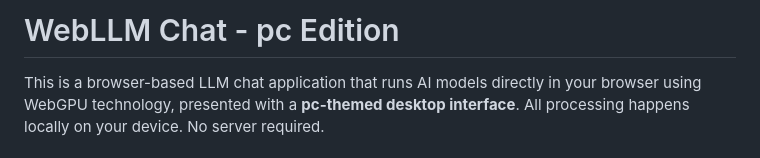
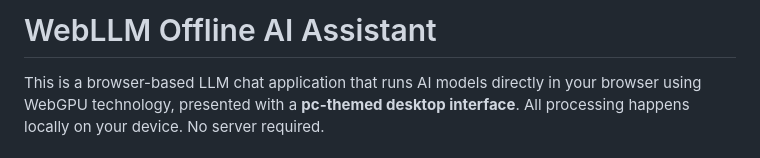
Before and after one commit to ebenezerdon/webllm-offline-ai, a Markdown page: README.md, the part around the change. Drawn GitHub-style.

```diff
--- a/README.md
+++ b/README.md
@@ -1,4 +1,4 @@
-# WebLLM Chat - pc Edition
+# WebLLM Offline AI Assistant
 
 This is a browser-based LLM chat application that runs AI models directly in your browser using WebGPU technology, presented with a **pc-themed desktop interface**.
 All processing happens locally on your device. No server required.
```
